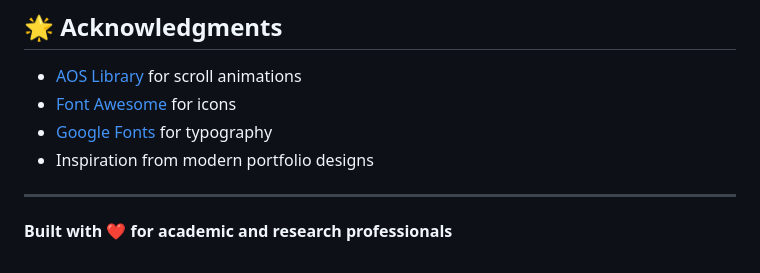
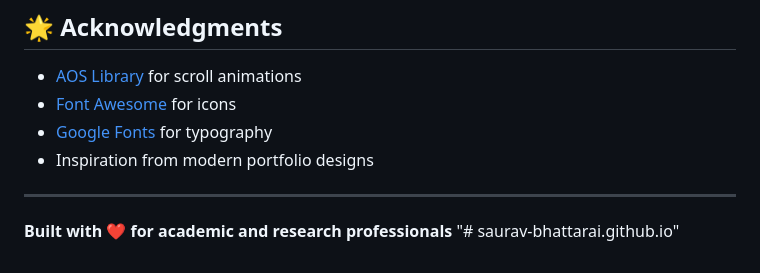
Before and after one commit to SauravBhattarai19/SauravBhattarai19.github.io, a Markdown page: README.md, the part around the change. Rendered like a GitHub page.

```diff
--- a/README.md
+++ b/README.md
@@ -180,3 +180,4 @@ If you need help with customization or deployment:
 ---
 
 **Built with ❤️ for academic and research professionals**
+"# saurav-bhattarai.github.io"
```
